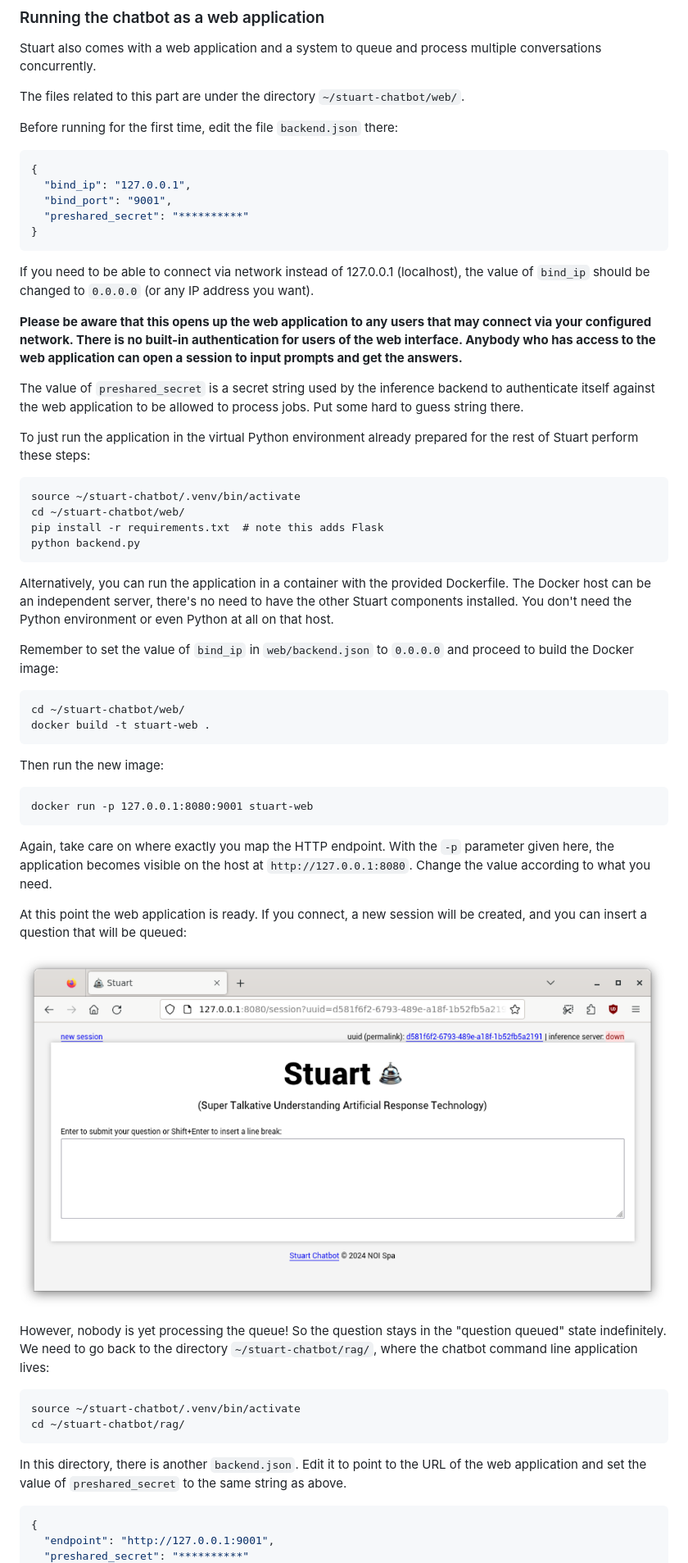
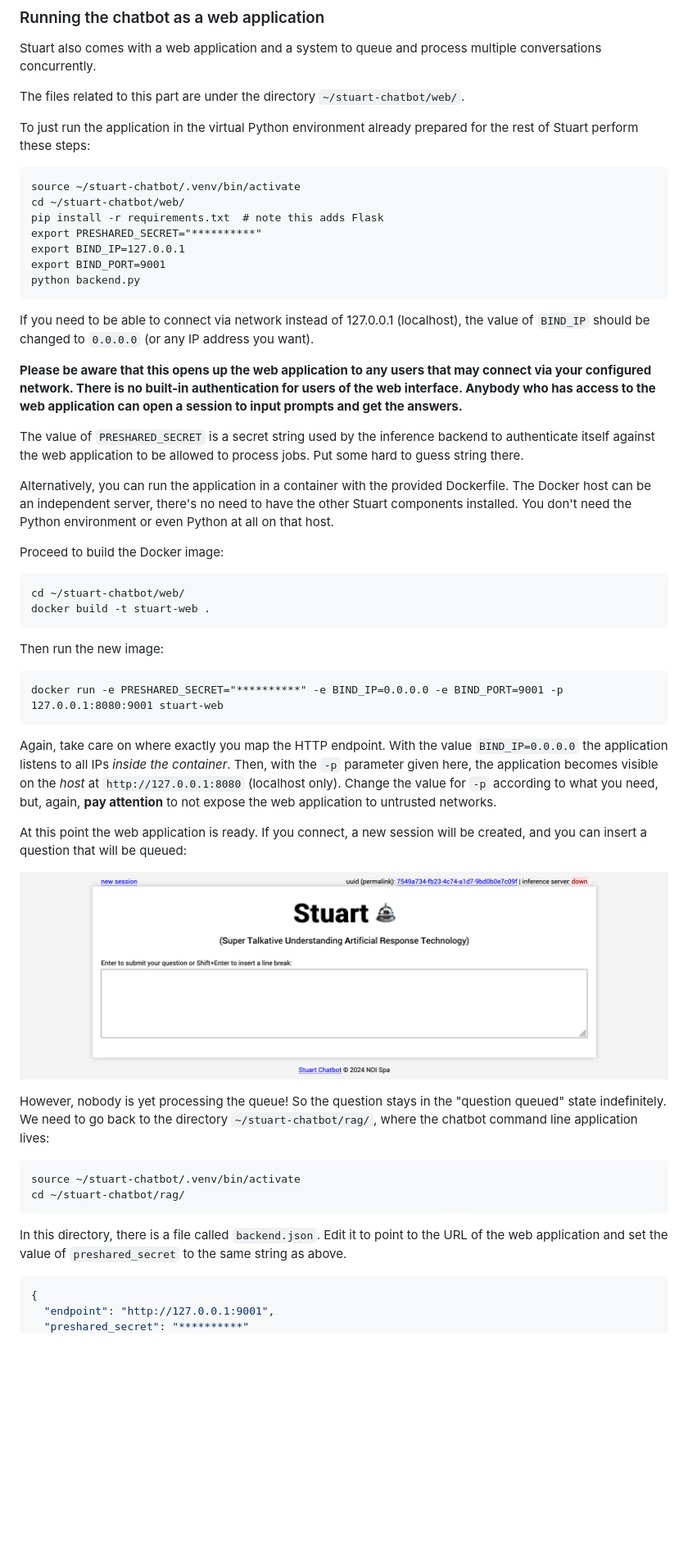
Before and after one commit to noi-techpark/stuart-chatbot, a Markdown page: README.md, the part around the change printed below. Shown: that part at 82% size. GitHub-like rendering; pictures changed too: README-screen02.png (added), README-screen03.png; blank space fills up the shorter version.

Commit message:
stuart overhaul - part 6

````diff
--- a/README.md
+++ b/README.md
@@ -489,17 +489,20 @@ Stuart also comes with a web application and a system to queue and process multi
 
 The files related to this part are under the directory `~/stuart-chatbot/web/`.
 
-Before running for the first time, edit the file `backend.json` there:
+To just run the application in the virtual Python environment already prepared for the
+rest of Stuart perform these steps:
 
-```JSON
-{
-  "bind_ip": "127.0.0.1",
-  "bind_port": "9001",
-  "preshared_secret": "**********"
-}
+```text
+source ~/stuart-chatbot/.venv/bin/activate
+cd ~/stuart-chatbot/web/
+pip install -r requirements.txt  # note this adds Flask
+export PRESHARED_SECRET="**********"
+export BIND_IP=127.0.0.1
+export BIND_PORT=9001
+python backend.py
 ```
 
-If you need to be able to connect via network instead of 127.0.0.1 (localhost), the value of `bind_ip`
+If you need to be able to connect via network instead of 127.0.0.1 (localhost), the value of `BIND_IP`
 should be changed to `0.0.0.0` (or any IP address you want).
 
 **Please be aware that this opens up the web application to any users that may connect via
@@ -507,26 +510,16 @@ your configured network. There is no built-in authentication for users of the we
 Anybody who has access to the web application can open a session to input prompts and get
 the answers.**
 
-The value of `preshared_secret` is a secret string used by the inference backend to authenticate
+The value of `PRESHARED_SECRET` is a secret string used by the inference backend to authenticate
 itself against the web application to be allowed to process jobs. Put some hard to guess string
 there.
 
-To just run the application in the virtual Python environment already prepared for the
-rest of Stuart perform these steps:
-
-```text
-source ~/stuart-chatbot/.venv/bin/activate
-cd ~/stuart-chatbot/web/
-pip install -r requirements.txt  # note this adds Flask
-python backend.py
-```
 
 Alternatively, you can run the application in a container with the provided Dockerfile.
 The Docker host can be an independent server, there's no need to have the other Stuart components
 installed. You don't need the Python environment or even Python at all on that host.
 
-Remember to set the value of `bind_ip` in `web/backend.json` to `0.0.0.0` and proceed to build
-the Docker image:
+Proceed to build the Docker image:
 
 ```text
 cd ~/stuart-chatbot/web/
@@ -536,17 +529,18 @@ docker build -t stuart-web .
 Then run the new image:
 
 ```text
-docker run -p 127.0.0.1:8080:9001 stuart-web
+docker run -e PRESHARED_SECRET="**********" -e BIND_IP=0.0.0.0 -e BIND_PORT=9001 -p 127.0.0.1:8080:9001 stuart-web
 ```
 
-Again, take care on where exactly you map the HTTP endpoint. With the `-p` parameter given
-here, the application becomes visible on the host at `http://127.0.0.1:8080`. Change the value
-according to what you need.
+Again, take care on where exactly you map the HTTP endpoint. With the value `BIND_IP=0.0.0.0` the application
+listens to all IPs _inside the container_. Then, with the `-p` parameter given here, the application becomes
+visible on the _host_ at `http://127.0.0.1:8080` (localhost only). Change the value for `-p` according to what you
+need, but, again, **pay attention** to not expose the web application to untrusted networks.
 
 At this point the web application is ready. If you connect, a new session will be created,
 and you can insert a question that will be queued:
 
-![README-screen03.png](README-screen03.png)
+![README-screen02.png](README-screen02.png)
 
 However, nobody is yet processing the queue! So the question stays in the "question queued" state
 indefinitely. We need to go back to the directory `~/stuart-chatbot/rag/`, where the chatbot command line application lives:
@@ -556,7 +550,7 @@ source ~/stuart-chatbot/.venv/bin/activate
 cd ~/stuart-chatbot/rag/
 ```
 
-In this directory, there is another `backend.json`. Edit it to point to the URL of the web application and set
+In this directory, there is a file called `backend.json`. Edit it to point to the URL of the web application and set
 the value of `preshared_secret` to the same string as above.
 
 ```JSON
````
Also changed, not shown: other parts of README.md (+3 -1 lines), 1 other file.
